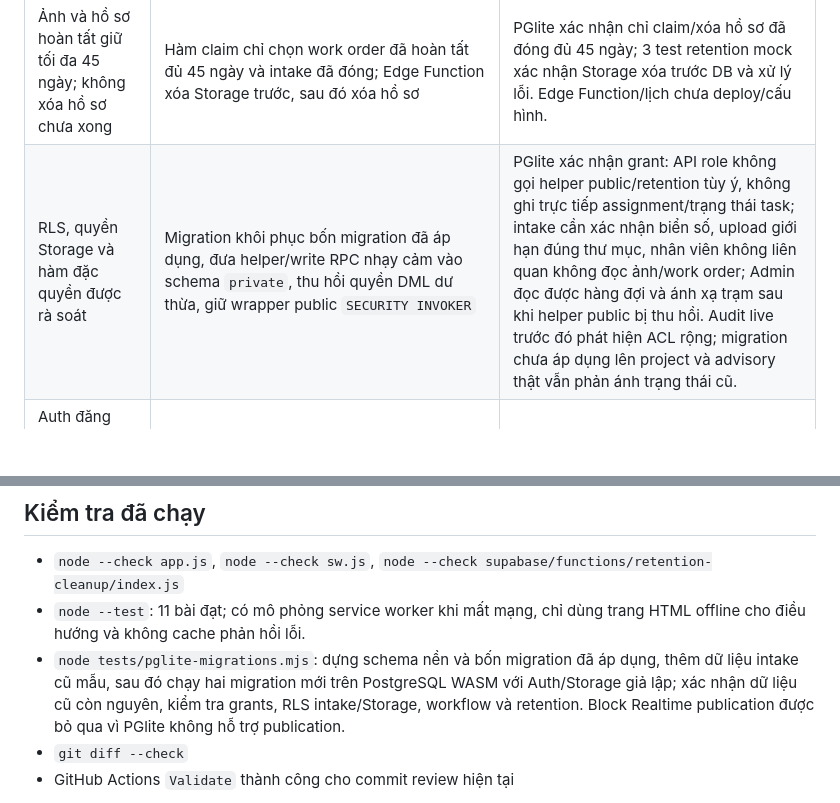
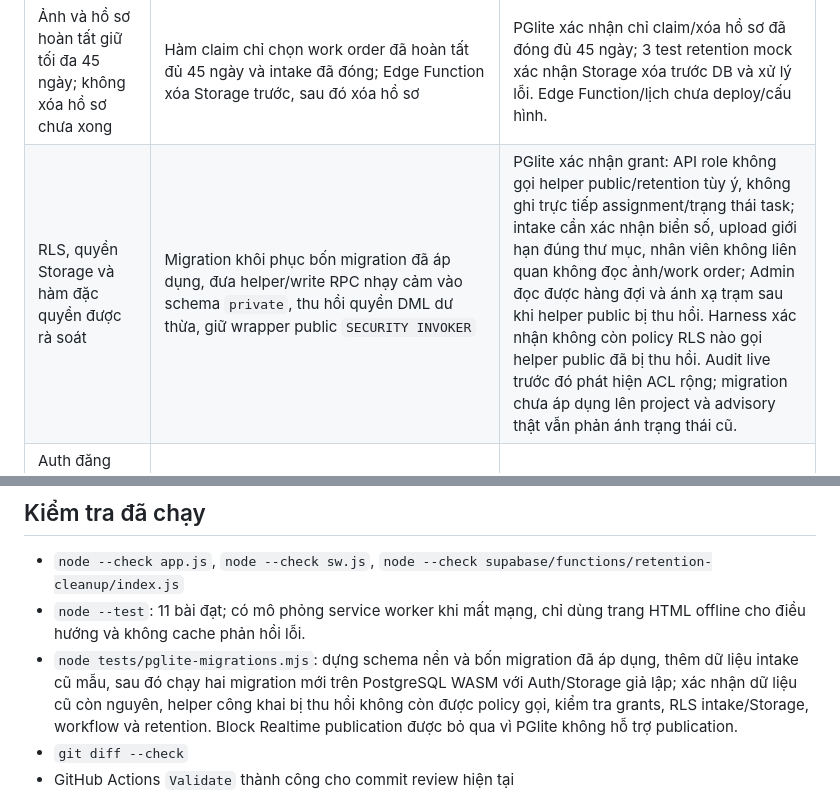
Before and after one commit to nguyenanhtu1881-svg/giao-viec-pwa, a Markdown page: docs/implementation-audit.md, 2 parts joined by grey strips. Drawn GitHub-style; blank space fills up the shorter version.

Commit message:
Remove stale RLS policies after API helper lockdown

```diff
--- a/docs/implementation-audit.md
+++ b/docs/implementation-audit.md
@@ -13,7 +13,7 @@ Ngày đối chiếu: 05/11/2026. Phạm vi kiểm tra gồm nhánh review, Supa
 | Xe tự hoàn thành khi mọi phân công xong; Admin có thể hoàn thành ngoại lệ | Trigger tổng hợp trạng thái work order/intake; RPC ngoại lệ yêu cầu lý do và ghi sự kiện | PGlite xác nhận chỉ hoàn thành sau khi mọi assignment xong; kiểm tra Admin hoàn tất ngoại lệ kèm lý do. |
 | Theo dõi tiến độ tổng thể và theo từng kỹ thuật viên theo thời gian thực | Màn hình work orders đọc từng assignment; Realtime đăng ký `work_orders`, `work_assignments`, `vehicle_intakes` | Cấu hình publication có trong migration; chưa xác minh subscription trong app đang chạy. |
 | Ảnh và hồ sơ hoàn tất giữ tối đa 45 ngày; không xóa hồ sơ chưa xong | Hàm claim chỉ chọn work order đã hoàn tất đủ 45 ngày và intake đã đóng; Edge Function xóa Storage trước, sau đó xóa hồ sơ | PGlite xác nhận chỉ claim/xóa hồ sơ đã đóng đủ 45 ngày; 3 test retention mock xác nhận Storage xóa trước DB và xử lý lỗi. Edge Function/lịch chưa deploy/cấu hình. |
-| RLS, quyền Storage và hàm đặc quyền được rà soát | Migration khôi phục bốn migration đã áp dụng, đưa helper/write RPC nhạy cảm vào schema `private`, thu hồi quyền DML dư thừa, giữ wrapper public `SECURITY INVOKER` | PGlite xác nhận grant: API role không gọi helper public/retention tùy ý, không ghi trực tiếp assignment/trạng thái task; intake cần xác nhận biển số, upload giới hạn đúng thư mục, nhân viên không liên quan không đọc ảnh/work order; Admin đọc được hàng đợi và ánh xạ trạm sau khi helper public bị thu hồi. Audit live trước đó phát hiện ACL rộng; migration chưa áp dụng lên project và advisory thật vẫn phản ánh trạng thái cũ. |
+| RLS, quyền Storage và hàm đặc quyền được rà soát | Migration khôi phục bốn migration đã áp dụng, đưa helper/write RPC nhạy cảm vào schema `private`, thu hồi quyền DML dư thừa, giữ wrapper public `SECURITY INVOKER` | PGlite xác nhận grant: API role không gọi helper public/retention tùy ý, không ghi trực tiếp assignment/trạng thái task; intake cần xác nhận biển số, upload giới hạn đúng thư mục, nhân viên không liên quan không đọc ảnh/work order; Admin đọc được hàng đợi và ánh xạ trạm sau khi helper public bị thu hồi. Harness xác nhận không còn policy RLS nào gọi helper public đã bị thu hồi. Audit live trước đó phát hiện ACL rộng; migration chưa áp dụng lên project và advisory thật vẫn phản ánh trạng thái cũ. |
 | Auth đăng nhập, khôi phục mật khẩu và bảo vệ mật khẩu bị lộ | Listener Auth đăng ký sớm và xử lý `PASSWORD_RECOVERY`; Auth settings hiện vẫn tắt kiểm tra mật khẩu bị lộ | Chưa thử email khôi phục thực tế; mục bảo vệ mật khẩu cần bật trong Supabase Auth settings. |
 | Migration khớp lịch sử project | Bốn migration ngày 03/11 khôi phục từ lịch sử SQL live; migration bootstrap `20261102000000` bổ sung schema nền chưa có trong history live | Đọc lại live xác nhận đúng bốn version đã ghi nhận và cột/tables intake khớp migrations nền; bootstrap vẫn không nằm trong ledger. PGlite dựng trạng thái sau bốn migration, nâng cấp qua hai migration mới và giữ nguyên intake cũ (`plate_confirmed` là `NULL`). Mô phỏng thêm trường hợp CLI áp dụng bootstrap chưa có trong ledger sau các migration live: hardening xóa policy Admin cũ diện rộng và giữ quyền quản lý tài khoản chỉ cho Admin chính. Cần quyết định xử lý ledger bootstrap trước `db push`; hướng dẫn ở README. |
 | Bảo toàn `main`, production và chuẩn bị review | Thay đổi nằm trong PR nháp #2, nhắm `feature/intake-foundation` | PR mở, chưa merge; không có migration hoặc deploy production từ Codex. |
@@ -22,7 +22,7 @@ Ngày đối chiếu: 05/11/2026. Phạm vi kiểm tra gồm nhánh review, Supa
 
 - `node --check app.js`, `node --check sw.js`, `node --check supabase/functions/retention-cleanup/index.js`
 - `node --test`: 11 bài đạt; có mô phỏng service worker khi mất mạng, chỉ dùng trang HTML offline cho điều hướng và không cache phản hồi lỗi.
-- `node tests/pglite-migrations.mjs`: dựng schema nền và bốn migration đã áp dụng, thêm dữ liệu intake cũ mẫu, sau đó chạy hai migration mới trên PostgreSQL WASM với Auth/Storage giả lập; xác nhận dữ liệu cũ còn nguyên, kiểm tra grants, RLS intake/Storage, workflow và retention. Block Realtime publication được bỏ qua vì PGlite không hỗ trợ publication.
+- `node tests/pglite-migrations.mjs`: dựng schema nền và bốn migration đã áp dụng, thêm dữ liệu intake cũ mẫu, sau đó chạy hai migration mới trên PostgreSQL WASM với Auth/Storage giả lập; xác nhận dữ liệu cũ còn nguyên, helper công khai bị thu hồi không còn được policy gọi, kiểm tra grants, RLS intake/Storage, workflow và retention. Block Realtime publication được bỏ qua vì PGlite không hỗ trợ publication.
 - `git diff --check`
 - GitHub Actions `Validate` thành công cho commit review hiện tại
 
```
